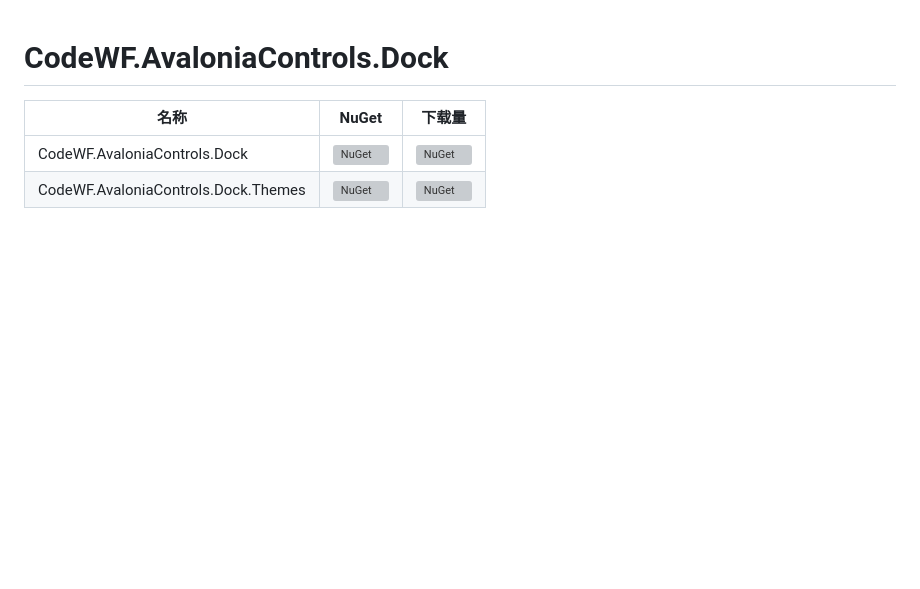
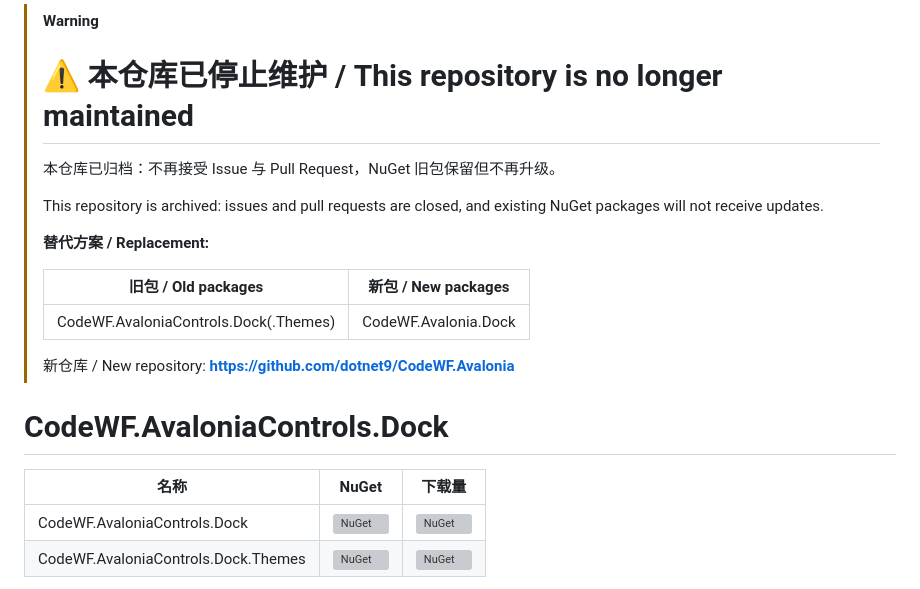
Before and after one commit to dotnet9/CodeWF.AvaloniaControls.Dock, a Markdown page: README.md, the part around the change. Drawn GitHub-style; blank space fills up the shorter version; grey boxes are pictures that could not be loaded.

Commit message:
docs: 标记仓库停止维护并指向新仓库
本仓库已归档，替代包与说明见 README 顶部通告

```diff
--- a/README.md
+++ b/README.md
@@ -1,3 +1,18 @@
+> [!WARNING]
+> # ⚠️ 本仓库已停止维护 / This repository is no longer maintained
+>
+> 本仓库已归档：不再接受 Issue 与 Pull Request，NuGet 旧包保留但不再升级。
+>
+> This repository is archived: issues and pull requests are closed, and existing NuGet packages will not receive updates.
+>
+> **替代方案 / Replacement:**
+>
+> | 旧包 / Old packages | 新包 / New packages |
+> |---|---|
+> | CodeWF.AvaloniaControls.Dock(.Themes) | CodeWF.Avalonia.Dock |
+>
+> 新仓库 / New repository: **https://github.com/dotnet9/CodeWF.Avalonia**
+
 # CodeWF.AvaloniaControls.Dock
 
 | 名称 | NuGet | 下载量 |
```
